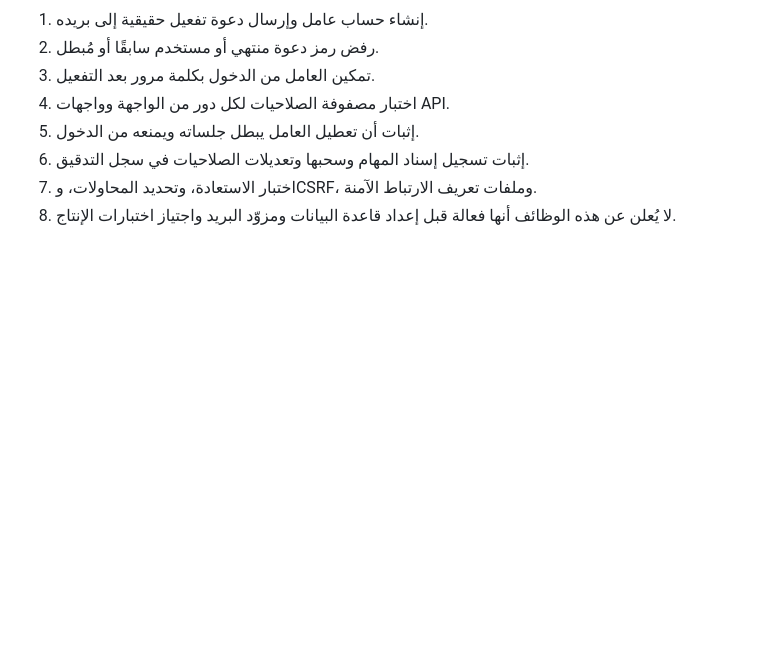
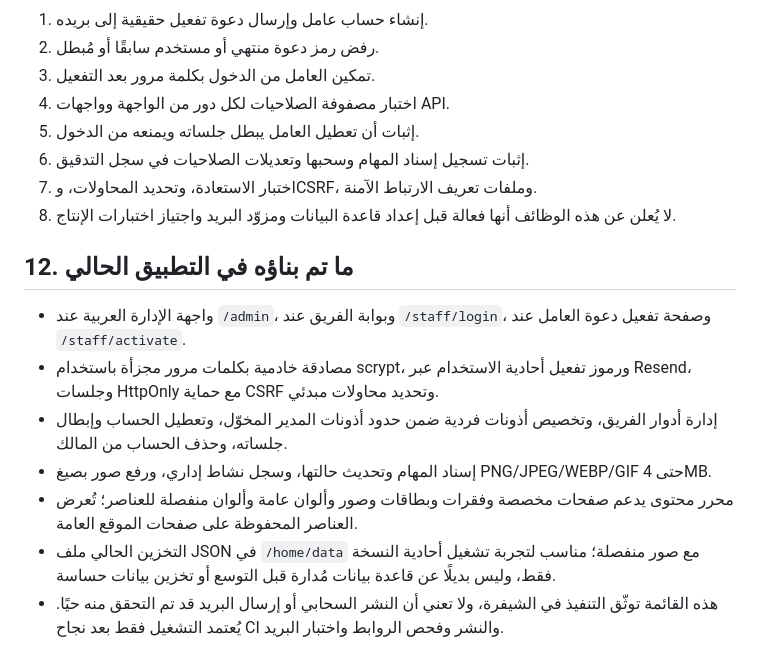
Before and after one commit to BOB-Security/atsh-ai-website, a Markdown page: docs/ADMIN-DASHBOARD-SPEC.md, the part around the change. GitHub-like rendering; blank space fills up the shorter version.

Commit message:
docs: record current dashboard implementation and cloud readiness limits

```diff
--- a/docs/ADMIN-DASHBOARD-SPEC.md
+++ b/docs/ADMIN-DASHBOARD-SPEC.md
@@ -134,3 +134,13 @@
 6. إثبات تسجيل إسناد المهام وسحبها وتعديلات الصلاحيات في سجل التدقيق.
 7. اختبار الاستعادة، وتحديد المحاولات، وCSRF، وملفات تعريف الارتباط الآمنة.
 8. لا يُعلن عن هذه الوظائف أنها فعالة قبل إعداد قاعدة البيانات ومزوّد البريد واجتياز اختبارات الإنتاج.
+
+
+## 12. ما تم بناؤه في التطبيق الحالي
+- واجهة الإدارة العربية عند `/admin`، وبوابة الفريق عند `/staff/login`، وصفحة تفعيل دعوة العامل عند `/staff/activate`.
+- مصادقة خادمية بكلمات مرور مجزأة باستخدام scrypt، ورموز تفعيل أحادية الاستخدام عبر Resend، وجلسات HttpOnly مع حماية CSRF وتحديد محاولات مبدئي.
+- إدارة أدوار الفريق، وتخصيص أذونات فردية ضمن حدود أذونات المدير المخوّل، وتعطيل الحساب وإبطال جلساته، وحذف الحساب من المالك.
+- إسناد المهام وتحديث حالتها، وسجل نشاط إداري، ورفع صور بصيغ PNG/JPEG/WEBP/GIF حتى 4MB.
+- محرر محتوى يدعم صفحات مخصصة وفقرات وبطاقات وصور وألوان عامة وألوان منفصلة للعناصر؛ تُعرض العناصر المحفوظة على صفحات الموقع العامة.
+- التخزين الحالي ملف JSON في `/home/data` مع صور منفصلة؛ مناسب لتجربة تشغيل أحادية النسخة فقط، وليس بديلًا عن قاعدة بيانات مُدارة قبل التوسع أو تخزين بيانات حساسة.
+- هذه القائمة توثّق التنفيذ في الشيفرة، ولا تعني أن النشر السحابي أو إرسال البريد قد تم التحقق منه حيًا. يُعتمد التشغيل فقط بعد نجاح CI والنشر وفحص الروابط واختبار البريد.
```
